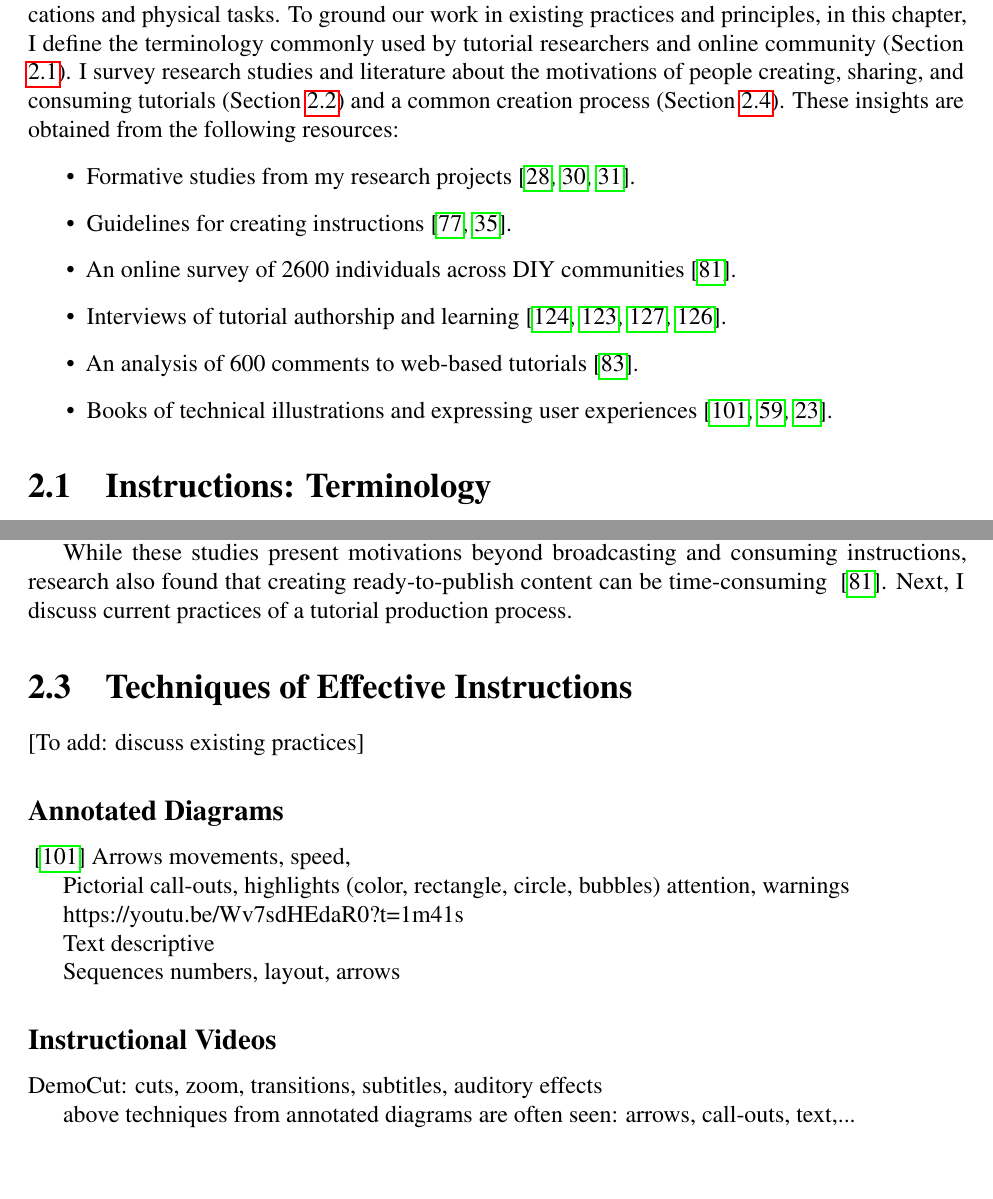
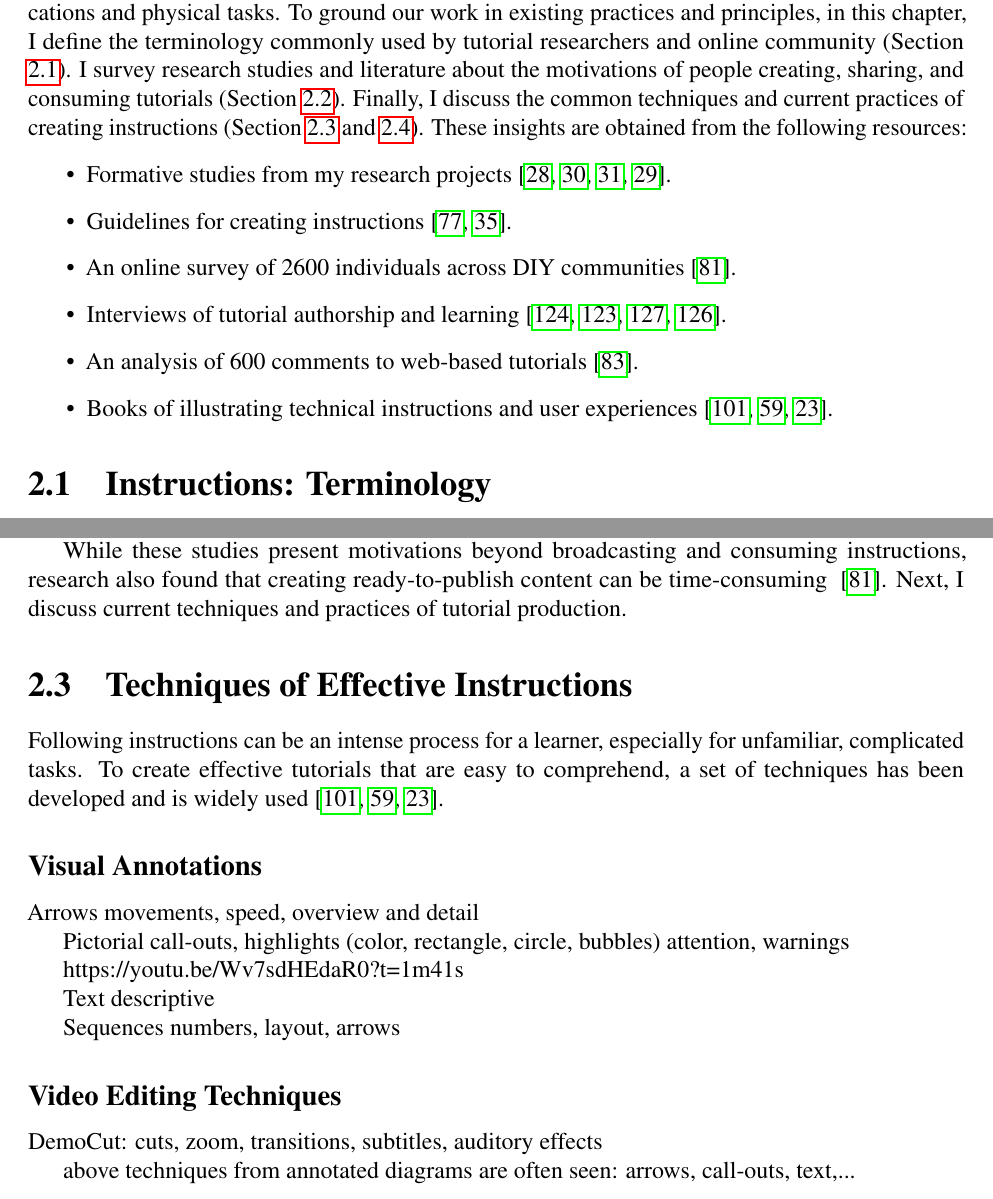
Before and after one commit to peggychi/dissertation, a LaTeX thesis (thesis.tex, which reads chap2_background/background.tex): two parts of pages 20 and 23 of 124, joined at a grey line, cut so that both start at the same text. Compiled offline with pdfLaTeX.

Commit message:
Update techniques

```diff
--- a/chap2_background/background.tex
+++ b/chap2_background/background.tex
@@ -6,17 +6,16 @@
 
 This dissertation proposes computational methods to create interactive tutorials for software applications and physical tasks. To ground our work in existing practices and principles, in this chapter, I define the terminology commonly used by tutorial researchers and online community (Section \ref{background_terms}).
 %
-I survey research studies and literature about the motivations of people creating, sharing, and consuming tutorials (Section \ref{background_why}) and a common creation process (Section \ref{background_creation}).
+I survey research studies and literature about the motivations of people creating, sharing, and consuming tutorials (Section \ref{background_why}). Finally, I discuss the common techniques and current practices of creating instructions (Section \ref{background_techniques} and \ref{background_creation}).
 %
 These insights are obtained from the following resources:
 \begin{itemize}
-  %\itemsep -2pt
-  \item Formative studies from my research projects~\cite{Chi:2012:MAG:2380116.2380130,Chi:2014:DRS:2556288.2557254,Chi:2013:DGC:2501988.2502052}.
+  \item Formative studies from my research projects~\cite{Chi:2012:MAG:2380116.2380130,Chi:2014:DRS:2556288.2557254,Chi:2013:DGC:2501988.2502052,Chi:2016:DemoDraw}.
   \item Guidelines for creating instructions~\cite{InstructableHowTo,wikiHowHowTo}.
   \item An online survey of 2600 individuals across DIY communities~\cite{Kuznetsov:2010:REA:1868914.1868950}.
   \item Interviews of tutorial authorship and learning~\cite{Torrey:2007he,Torrey:2009fc,Wakkary:2015:TAH:2702123.2702550,Tseng:2014:PVP:2598510.2598540}.
   \item An analysis of 600 comments to web-based tutorials~\cite{BenLafreniere:2013ux}.
-  \item Books of technical illustrations and expressing user experiences~\cite{mijksenaar1999open,greenberg2012sketching,Buxton:2007:SUE:1526229}.
+  \item Books of illustrating technical instructions and user experiences~\cite{mijksenaar1999open,greenberg2012sketching,Buxton:2007:SUE:1526229}.
 \end{itemize}
 
 % -------------------------------------------
@@ -142,7 +139,7 @@ Viewers, on the other hand, typically seek technical explanations, but are also
 %
 It was shown that people prefer web-based tutorials over manual as they provide \iquote{an immediate, specific goal to accomplish} and can help learners \iquote{shadow and experience an expert's work practices}~\cite{BenLafreniere:2013ux}.
 
-While these studies present motivations beyond broadcasting and consuming instructions, research also found that creating ready-to-publish content can be time-consuming ~\cite{Kuznetsov:2010:REA:1868914.1868950}. Next, I discuss current practices of a tutorial production process.
+While these studies present motivations beyond broadcasting and consuming instructions, research also found that creating ready-to-publish content can be time-consuming ~\cite{Kuznetsov:2010:REA:1868914.1868950}. Next, I discuss current techniques and practices of tutorial production.
 
 % Make channel: 1,229,404 subscribers • 253,518,445 views
 % Joined Mar 22, 2006
@@ -155,13 +152,13 @@ While these studies present motivations beyond broadcasting and consuming instru
 \section{Techniques of Effective Instructions}
 \label{background_techniques}
 
-[To add: discuss existing practices]
+Following instructions can be an intense process for a learner, especially for unfamiliar, complicated tasks. To create effective tutorials that are easy to comprehend, a set of techniques has been developed and is widely used~\cite{mijksenaar1999open,greenberg2012sketching,Buxton:2007:SUE:1526229}.
 
-\subsection{Annotated Diagrams}
+\subsection{Visual Annotations}
 
-~\cite{mijksenaar1999open}
 Arrows
 movements, speed,
+overview and detail
 
 Pictorial
 call-outs, highlights (color, rectangle, circle, bubbles)
@@ -175,7 +172,7 @@ descriptive
 Sequences
 numbers, layout, arrows
 
-\subsection{Instructional Videos}
+\subsection{Video Editing Techniques}
 
 DemoCut: cuts, zoom, transitions, subtitles, auditory effects
 
```
Also changed, not shown: chap2_background/background.tex (4 more changed lines).
